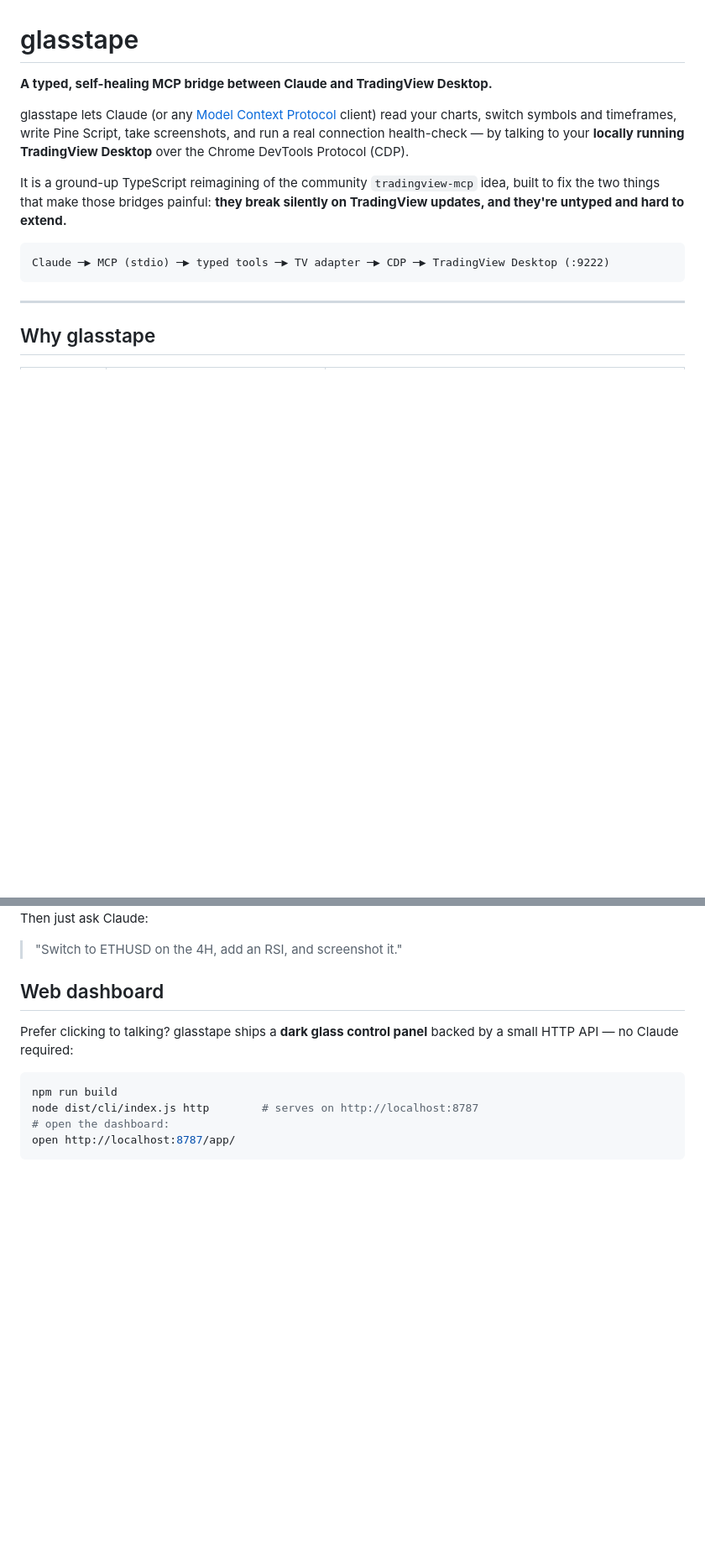
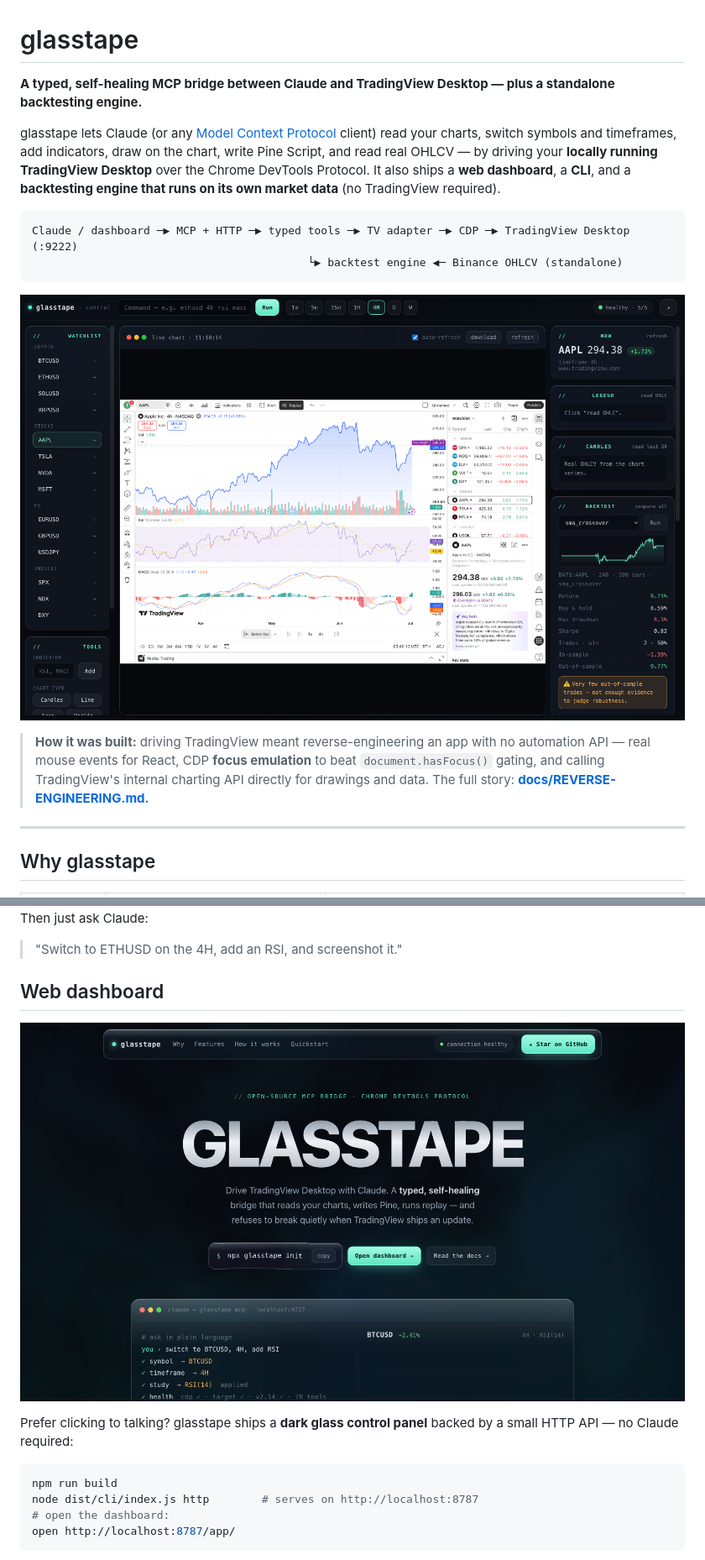
Before and after one commit to siddharthprakash1/glasstape-tradingview-mcp, a Markdown page: README.md, 2 parts joined by grey strips. Shown at 84% size. Rendered like a GitHub page; pictures changed too: docs/images/dashboard.png (added), docs/images/landing.png (added); blank space fills up the shorter version.

````diff
--- a/README.md
+++ b/README.md
@@ -1,14 +1,21 @@
 # glasstape
 
-**A typed, self-healing MCP bridge between Claude and TradingView Desktop.**
+**A typed, self-healing MCP bridge between Claude and TradingView Desktop — plus a standalone backtesting engine.**
 
-glasstape lets Claude (or any [Model Context Protocol](https://modelcontextprotocol.io) client) read your charts, switch symbols and timeframes, write Pine Script, take screenshots, and run a real connection health-check — by talking to your **locally running TradingView Desktop** over the Chrome DevTools Protocol (CDP).
-
-It is a ground-up TypeScript reimagining of the community `tradingview-mcp` idea, built to fix the two things that make those bridges painful: **they break silently on TradingView updates, and they're untyped and hard to extend.**
+glasstape lets Claude (or any [Model Context Protocol](https://modelcontextprotocol.io) client) read your charts, switch symbols and timeframes, add indicators, draw on the chart, write Pine Script, and read real OHLCV — by driving your **locally running TradingView Desktop** over the Chrome DevTools Protocol. It also ships a **web dashboard**, a **CLI**, and a **backtesting engine that runs on its own market data** (no TradingView required).
 
 ```
-Claude ─▶ MCP (stdio) ─▶ typed tools ─▶ TV adapter ─▶ CDP ─▶ TradingView Desktop (:9222)
+Claude / dashboard ─▶ MCP + HTTP ─▶ typed tools ─▶ TV adapter ─▶ CDP ─▶ TradingView Desktop (:9222)
+                                          └▶ backtest engine ◀─ Binance OHLCV (standalone)
 ```
+
+![Dashboard](docs/images/dashboard.png)
+
+> **How it was built:** driving TradingView meant reverse-engineering an app with
+> no automation API — real mouse events for React, CDP **focus emulation** to beat
+> `document.hasFocus()` gating, and calling TradingView's internal charting API
+> directly for drawings and data. The full story:
+> **[docs/REVERSE-ENGINEERING.md](docs/REVERSE-ENGINEERING.md).**
 
 ---
 
@@ -73,6 +80,8 @@ Then just ask Claude:
 > "Switch to ETHUSD on the 4H, add an RSI, and screenshot it."
 
 ## Web dashboard
+
+![Landing page](docs/images/landing.png)
 
 Prefer clicking to talking? glasstape ships a **dark glass control panel** backed
 by a small HTTP API — no Claude required:
````
Also changed, not shown: other parts of README.md (+1 -0 lines), CONTRIBUTING.md (added, +52 -0 lines), docs/REVERSE-ENGINEERING.md (added, +112 -0 lines).
